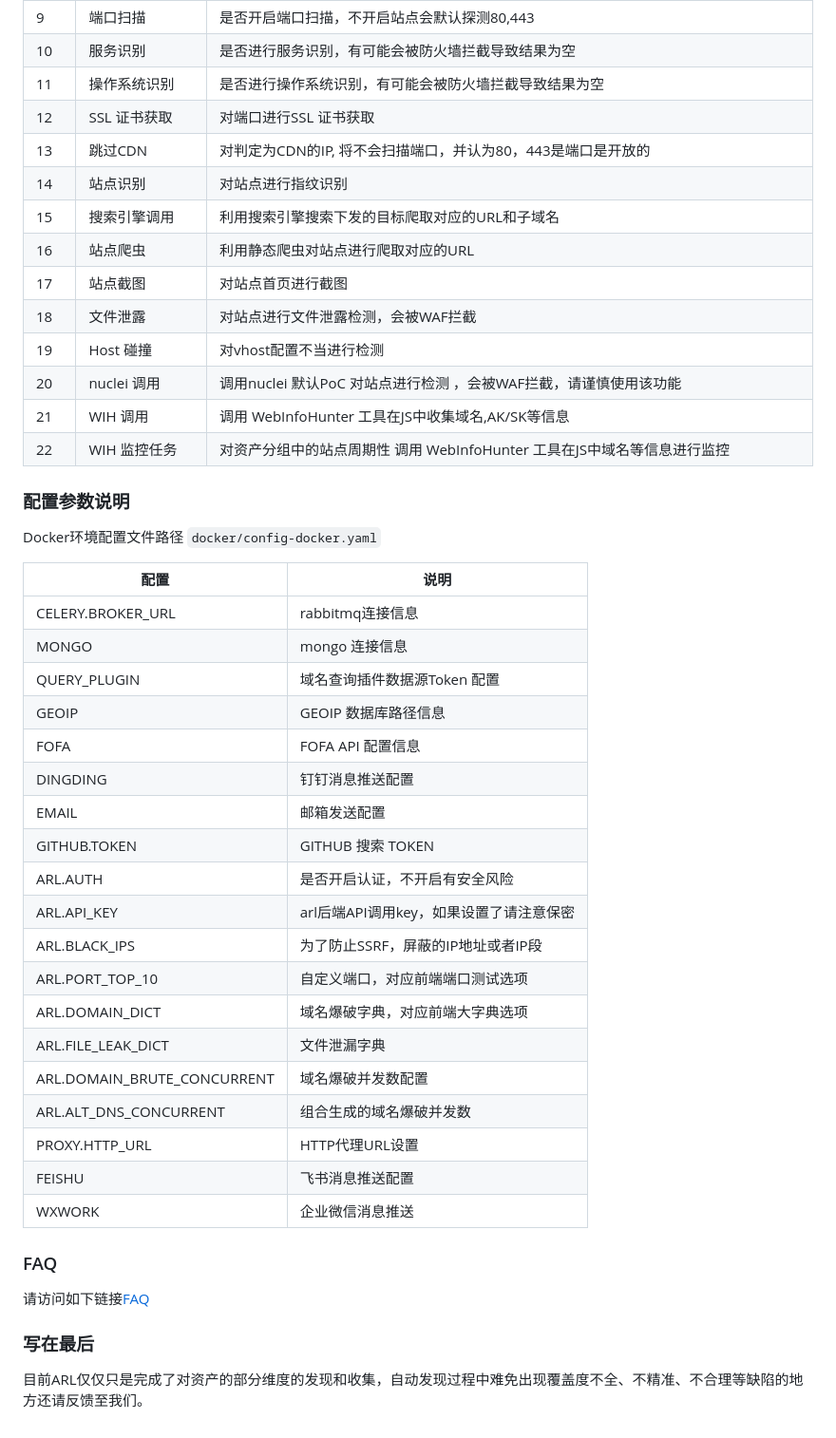
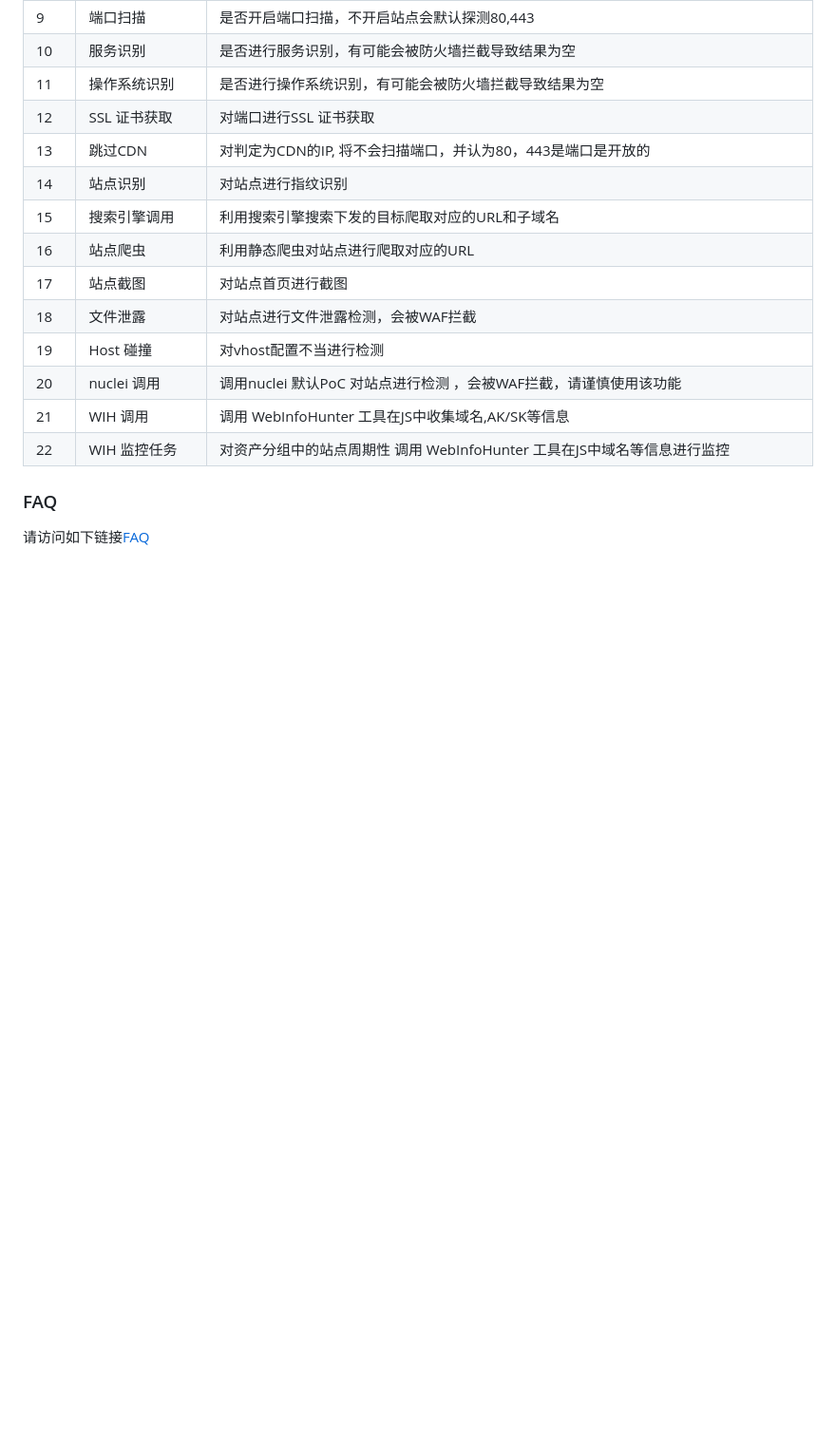
Before and after one commit to adysec/ARL, a Markdown page: Readme.md, the part around one of its changes. Shown at 95% size. GitHub-like rendering; blank space fills up the shorter version.

```diff
--- a/Readme.md
+++ b/Readme.md
@@ -125,37 +118,6 @@ systemctl status arl-scheduler
 | 21   | WIH 调用        | 调用 WebInfoHunter 工具在JS中收集域名,AK/SK等信息            |
 | 22   | WIH 监控任务    | 对资产分组中的站点周期性 调用 WebInfoHunter 工具在JS中域名等信息进行监控 |
 
-### 配置参数说明
-
-Docker环境配置文件路径 `docker/config-docker.yaml`
-
-| 配置                        | 说明                                    |
-| --------------------------- | --------------------------------------- |
-| CELERY.BROKER_URL           | rabbitmq连接信息                        |
-| MONGO                       | mongo 连接信息                          |
-| QUERY_PLUGIN                | 域名查询插件数据源Token 配置            |
-| GEOIP                       | GEOIP 数据库路径信息                    |
-| FOFA                        | FOFA API 配置信息                       |
-| DINGDING                    | 钉钉消息推送配置                        |
-| EMAIL                       | 邮箱发送配置                            |
-| GITHUB.TOKEN                | GITHUB 搜索 TOKEN                       |
-| ARL.AUTH                    | 是否开启认证，不开启有安全风险          |
-| ARL.API_KEY                 | arl后端API调用key，如果设置了请注意保密 |
-| ARL.BLACK_IPS               | 为了防止SSRF，屏蔽的IP地址或者IP段      |
-| ARL.PORT_TOP_10             | 自定义端口，对应前端端口测试选项        |
-| ARL.DOMAIN_DICT             | 域名爆破字典，对应前端大字典选项        |
-| ARL.FILE_LEAK_DICT          | 文件泄漏字典                            |
-| ARL.DOMAIN_BRUTE_CONCURRENT | 域名爆破并发数配置                      |
-| ARL.ALT_DNS_CONCURRENT      | 组合生成的域名爆破并发数                |
-| PROXY.HTTP_URL              | HTTP代理URL设置                         |
-| FEISHU                      | 飞书消息推送配置                        |
-| WXWORK                      | 企业微信消息推送                        |
-
-
 ### FAQ
 
 请访问如下链接[FAQ](https://tophanttechnology.github.io/ARL-doc/faq/)
-
-### 写在最后
-
-目前ARL仅仅只是完成了对资产的部分维度的发现和收集，自动发现过程中难免出现覆盖度不全、不精准、不合理等缺陷的地方还请反馈至我们。
```
Also changed, not shown: other parts of Readme.md (+19 -26 lines).
